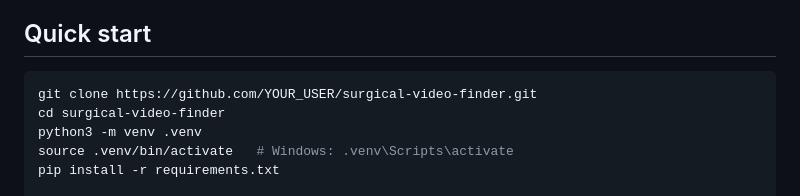
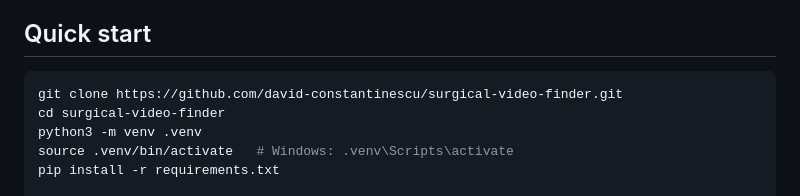
Before and after one commit to david-constantinescu/surgical-video-finder, a Markdown page: README.md, the part around the change. Drawn GitHub-style.

Commit message:
Fix README clone URL to point at the public repository.
Co-authored-by: Cursor <cursoragent@cursor.com>

````diff
--- a/README.md
+++ b/README.md
@@ -18,7 +18,7 @@ Built with **Python (Flask)**, **SQLite**, **HTML/CSS/JS**.
 ## Quick start
 
 ```bash
-git clone https://github.com/YOUR_USER/surgical-video-finder.git
+git clone https://github.com/david-constantinescu/surgical-video-finder.git
 cd surgical-video-finder
 python3 -m venv .venv
 source .venv/bin/activate   # Windows: .venv\Scripts\activate
````
